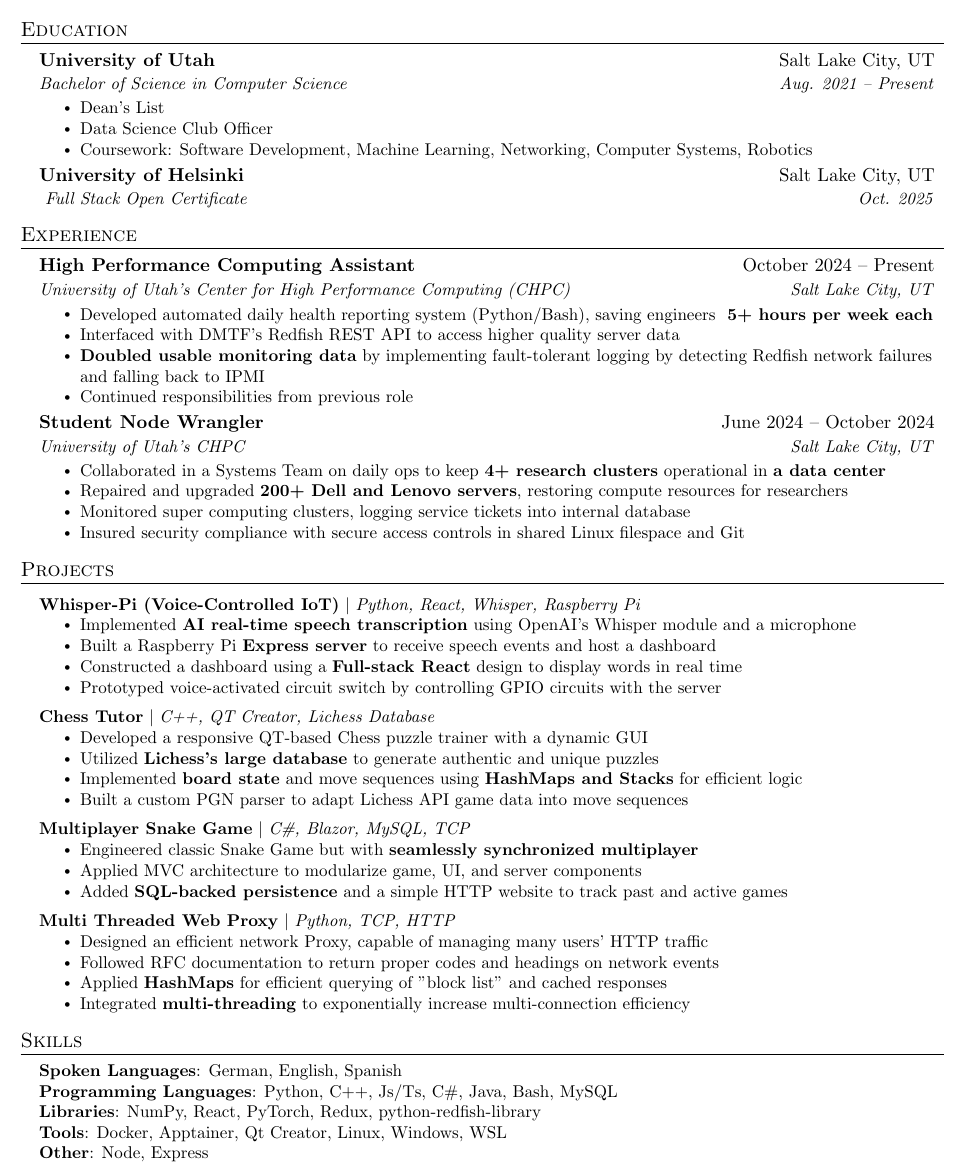
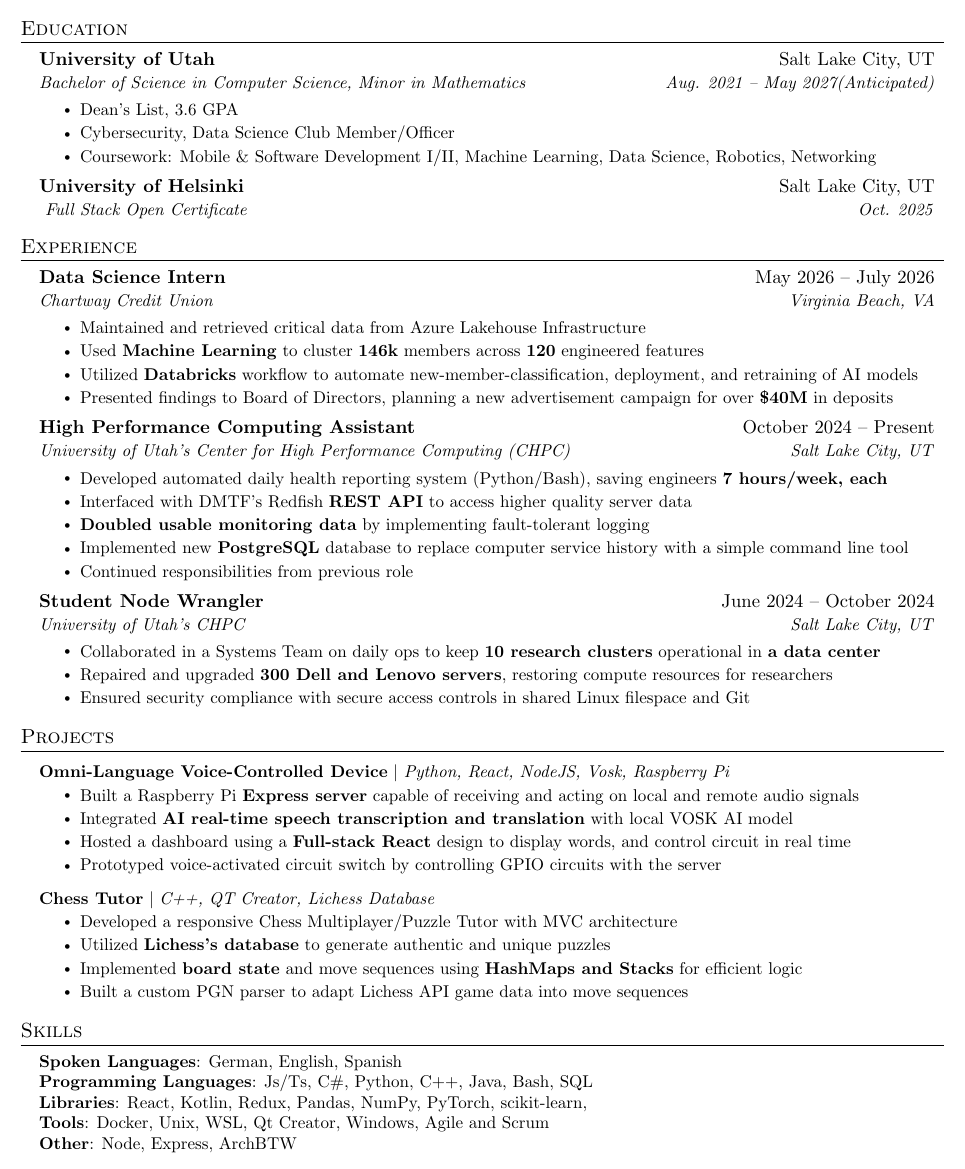
Before and after one commit to JanneWald/Resume, a LaTeX CV (Resume.tex): part of the page, cut so that both start at the same text. Compiled offline with pdfLaTeX.

Commit message:
Updated education and chartway intern experience

```diff
--- a/Resume.tex
+++ b/Resume.tex
@@ -124,11 +124,11 @@
   \resumeSubHeadingListStart
     \resumeSubheading
       {University of Utah}{Salt Lake City, UT}
-      {Bachelor of Science in Computer Science}{Aug. 2021 -- Present}
+      {Bachelor of Science in Computer Science, Minor in Mathematics}{Aug. 2021 -- May 2027(Anticipated)}
         \resumeItemListStart
-            \resumeItem{Dean's List}
-            \resumeItem{Data Science Club Officer}
-            \resumeItem{Coursework: Software Development, Machine Learning, Networking, Computer Systems, Robotics}
+            \resumeItem{Dean's List, 3.6 GPA}
+            \resumeItem{Cybersecurity, Data Science Club Member/Officer}
+            \resumeItem{Coursework: Mobile \& Software Development I/II, Machine Learning, Data Science, Robotics, Networking}
 
         \resumeItemListEnd
     \resumeSubheading
@@ -141,13 +141,24 @@
 \section{Experience}
   \resumeSubHeadingListStart
 
+    \resumeSubheading
+      {Data Science Intern}{May 2026 -- July 2026}
+      {Chartway Credit Union}{Virginia Beach, VA}
+      \resumeItemListStart
+        \resumeItem{Maintained and retrieved critical data from Azure Lakehouse Infrastructure}
+        \resumeItem{Used \textbf{Machine Learning} to cluster \textbf{146k} members across \textbf{120} engineered features }
+        \resumeItem{Utilized \textbf{Databricks} workflow to automate new-member-classification, deployment, and retraining of AI models}
+        \resumeItem{Presented findings to Board of Directors, planning a new advertisement campaign for over \textbf{\$40M} in deposits}
+
+      \resumeItemListEnd
 
     \resumeSubheading
       {High Performance Computing Assistant}{October 2024 -- Present}
       {University of Utah's Center for High Performance Computing (CHPC)}{Salt Lake City, UT}
       \resumeItemListStart
-        \resumeItem{Developed automated daily health reporting system (Python/Bash), saving engineers \textbf{~5+ hours per week each}}        \resumeItem{Interfaced with DMTF's Redfish REST API to access higher quality server data }
-        \resumeItem{\textbf{Doubled usable monitoring data} by implementing fault-tolerant logging by detecting Redfish network failures and falling back to IPMI}
+        \resumeItem{Developed automated daily health reporting system (Python/Bash), saving engineers \textbf{7 hours/week, each}}        \resumeItem{Interfaced with DMTF's Redfish \textbf{REST API} to access higher quality server data }
+        \resumeItem{\textbf{Doubled usable monitoring data} by implementing fault-tolerant logging}
+        \resumeItem{Implemented new \textbf{PostgreSQL} database to replace computer service history with a simple command line tool}
         \resumeItem{Continued responsibilities from previous role}
 
       \resumeItemListEnd
@@ -155,11 +166,10 @@
     \resumeSubheading
       {Student Node Wrangler}{June 2024 -- October 2024}
       {University of Utah's CHPC}{Salt Lake City, UT}
-      \resumeItemListStart
-      \resumeItem{Collaborated in a Systems Team on daily ops to keep \textbf{4+ research clusters} operational in \textbf{a data center}}
-        \resumeItem{Repaired and upgraded \textbf{200+ Dell and Lenovo servers}, restoring compute resources for researchers}
-                \resumeItem{Monitored super computing clusters, logging service tickets into internal database}
-\resumeItem{Insured security compliance with secure access controls in shared Linux filespace and Git}
+        \resumeItemListStart
+        \resumeItem{Collaborated in a Systems Team on daily ops to keep \textbf{10 research clusters} operational in \textbf{a data center}}
+        \resumeItem{Repaired and upgraded \textbf{300 Dell and Lenovo servers}, restoring compute resources for researchers}
+        \resumeItem{Ensured security compliance with secure access controls in shared Linux filespace and Git}
               \resumeItemListEnd
 
   \resumeSubHeadingListEnd
@@ -170,40 +180,24 @@
     \resumeSubHeadingListStart
 
     \resumeProjectHeading
-              {\textbf{Whisper-Pi (Voice-Controlled IoT)} $|$ \emph{Python, React, Whisper, Raspberry Pi}}{}
+              {\textbf{Omni-Language Voice-Controlled Device} $|$ \emph{Python, React, NodeJS, Vosk, Raspberry Pi}}{}
             \resumeItemListStart
-                \resumeItem{Implemented \textbf{AI real-time speech transcription} using OpenAI's Whisper module and a microphone}
-                \resumeItem{Built a Raspberry Pi \textbf{Express server} to receive speech events and host a dashboard}
-                \resumeItem{Constructed a dashboard using a \textbf{Full-stack React} design to display words in real time}
+                \resumeItem{Built a Raspberry Pi \textbf{Express server} capable of receiving and acting on local and remote audio signals}
+                \resumeItem{Integrated \textbf{AI real-time speech transcription and translation} with local VOSK AI model}
+                \resumeItem{Hosted a dashboard using a \textbf{Full-stack React} design to display words, and control circuit in real time}
                 \resumeItem{Prototyped voice-activated circuit switch by controlling GPIO circuits with the server}
           \resumeItemListEnd
 
     \resumeProjectHeading
         {\textbf{Chess Tutor} $|$ \emph{C++, QT Creator, Lichess Database}}{}
             \resumeItemListStart
-                \resumeItem{Developed a responsive QT-based Chess puzzle trainer with a dynamic GUI}
-                \resumeItem{Utilized \textbf{Lichess's large database} to generate authentic and unique puzzles }
+                \resumeItem{Developed a responsive Chess Multiplayer/Puzzle Tutor with MVC architecture}
+                \resumeItem{Utilized \textbf{Lichess's database} to generate authentic and unique puzzles }
                 \resumeItem{Implemented \textbf{board state} and move sequences using \textbf{HashMaps and Stacks} for efficient logic }
                 \resumeItem{Built a custom PGN parser to adapt Lichess API game data into move sequences}
 
             \resumeItemListEnd
 
-      \resumeProjectHeading
-          {\textbf{Multiplayer Snake Game} $|$ \emph{C\#, Blazor, MySQL, TCP}}{}
-          \resumeItemListStart
-            \resumeItem{Engineered classic Snake Game but with \textbf{seamlessly synchronized multiplayer} }
-            \resumeItem{Applied MVC architecture to modularize game, UI, and server components }
-            \resumeItem{Added \textbf{SQL-backed persistence} and a simple HTTP website to track past and active games}
-          \resumeItemListEnd
-
-        \resumeProjectHeading
-          {\textbf{Multi Threaded Web Proxy} $|$ \emph{Python, TCP, HTTP}}{}
-          \resumeItemListStart
-            \resumeItem{Designed an efficient network Proxy, capable of managing many users' HTTP traffic}
-            \resumeItem{Followed RFC documentation to return proper codes and headings on network events}
-            \resumeItem{Applied \textbf{HashMaps} for efficient querying of "block list" and cached responses }
-            \resumeItem{Integrated \textbf{multi-threading} to exponentially increase multi-connection efficiency}
-          \resumeItemListEnd
     \resumeSubHeadingListEnd
 
 
@@ -215,11 +209,10 @@
  \begin{itemize}[leftmargin=0.15in, label={}]
     \small{\item{
      \textbf{Spoken Languages}{: German, English, Spanish } \\
-     \textbf{Programming Languages}{: Python, C++, Js/Ts, C\#, Java, Bash, MySQL } \\
-     \textbf{Libraries}{: NumPy, React, PyTorch, Redux, python-redfish-library} \\
-     \textbf{Tools}{: Docker, Apptainer, Qt Creator, Linux, Windows, WSL} \\
-    \textbf{Other}{: Node, Express } \\
-
+     \textbf{Programming Languages}{: Js/Ts, C\#, Python, C++, Java, Bash, SQL } \\
+     \textbf{Libraries}{: React, Kotlin, Redux, Pandas, NumPy, PyTorch, scikit-learn,} \\
+     \textbf{Tools}{: Docker, Unix, WSL, Qt Creator, Windows, Agile and Scrum} \\
+    \textbf{Other}{: Node, Express, ArchBTW } \\
     }}
  \end{itemize}
 
```
